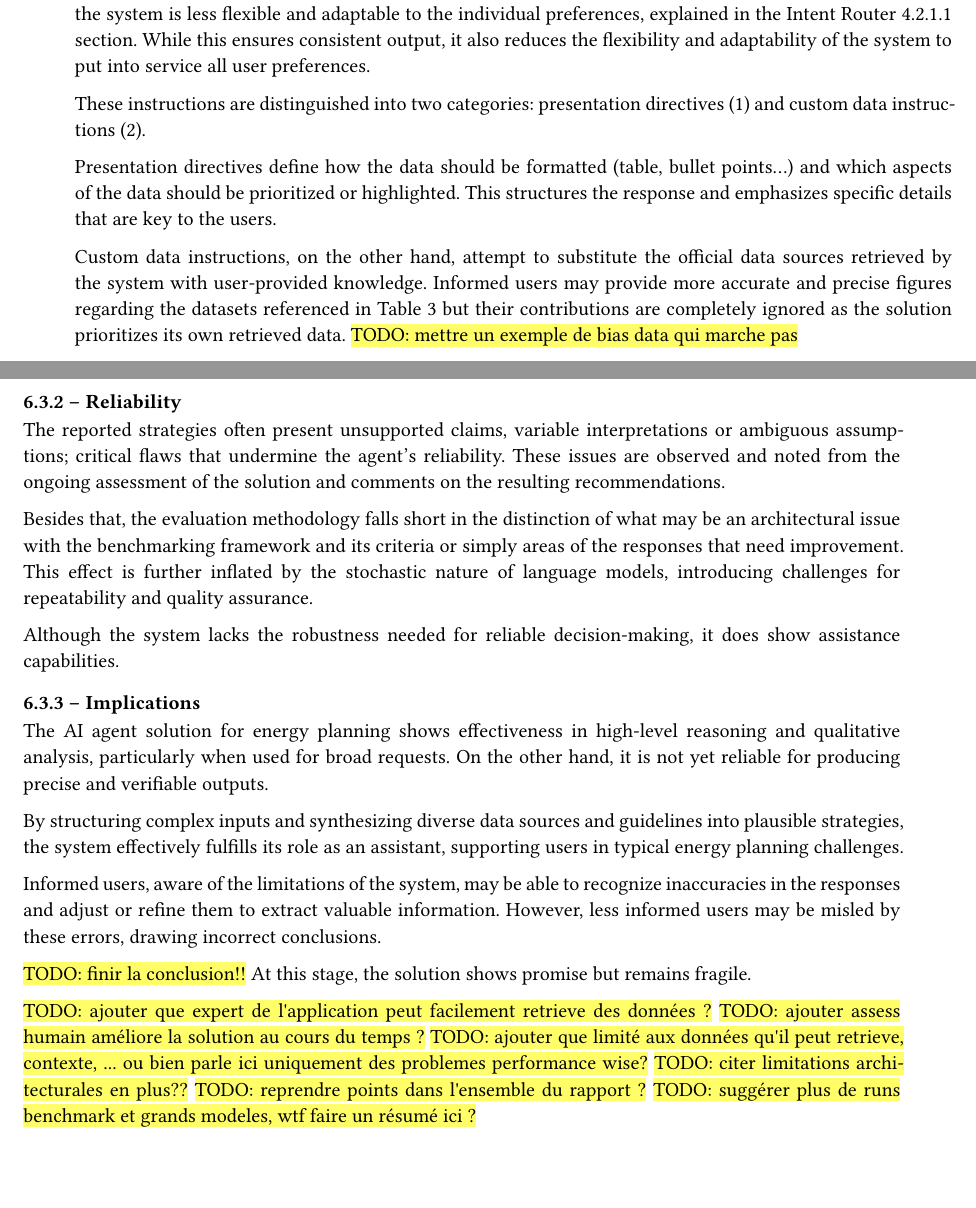
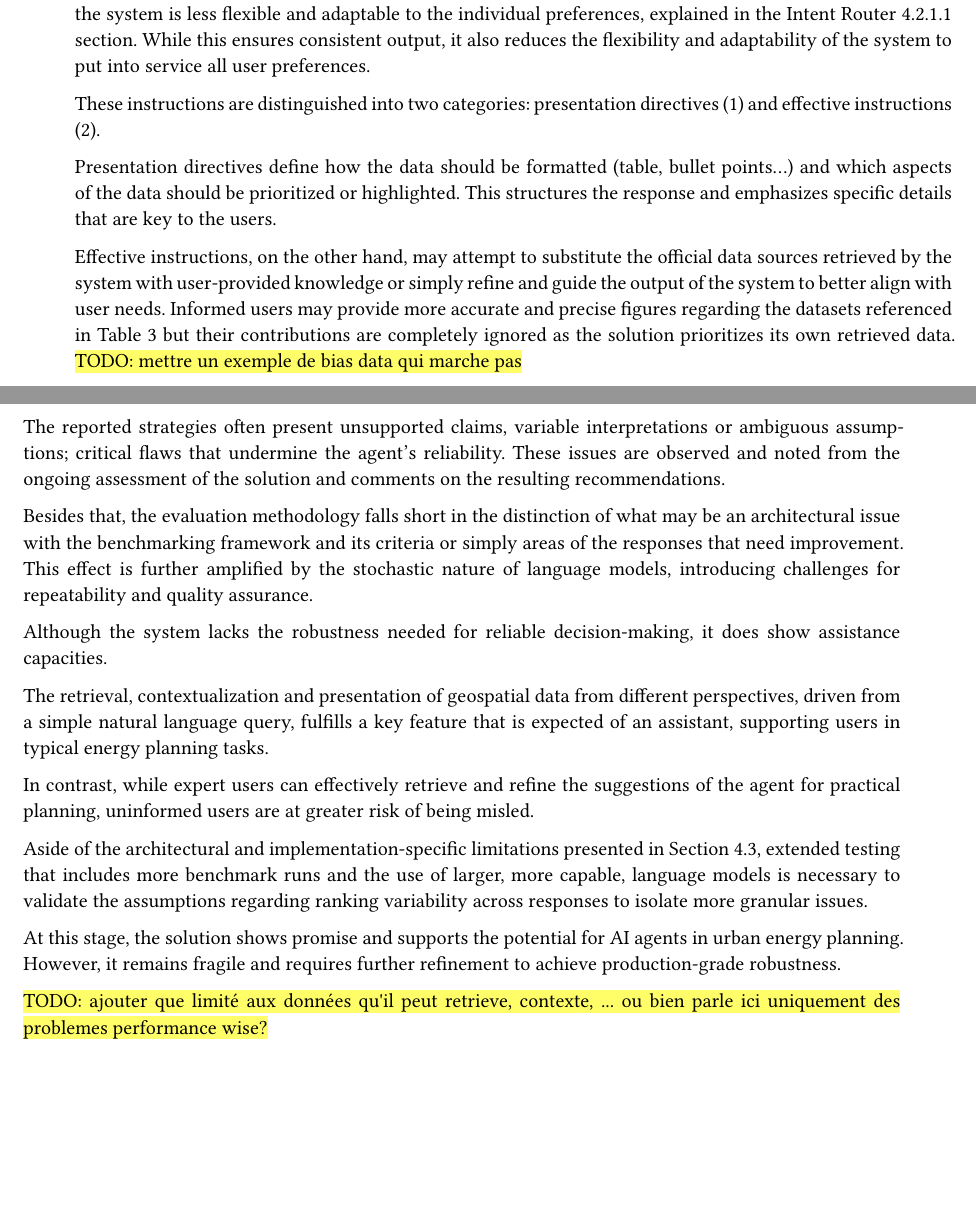
Before and after one commit to dij0s/PETAL, a Typst document (thesis/bachelor_thesis.typ): two parts of pages 39 and 50 of 69, joined at a grey line, cut so that both start at the same text. The pictures show the PDF file thesis/bachelor_thesis.pdf that the author committed with the source.

Commit message:
Closing up discussions..

```diff
--- a/thesis/bachelor_thesis.typ
+++ b/thesis/bachelor_thesis.typ
@@ -925,11 +925,11 @@ Furthermore, a strong limitation of the solution is the inability of the user to
 This might be seen as a good thing, as it guarantees consistency in the output but this also means that the system is less flexible and adaptable to the individual preferences, explained in the #ref(<intent_router>, supplement: it => it.body) section.
 While this ensures consistent output, it also reduces the flexibility and adaptability of the system to put into service all user preferences.
 
-These instructions are distinguished into two categories: presentation directives (1) and custom data instructions (2).
+These instructions are distinguished into two categories: presentation directives (1) and effective instructions (2).
 
 Presentation directives define how the data should be formatted (table, bullet points...) and which aspects of the data should be prioritized or highlighted. This structures the response and emphasizes specific details that are key to the users.
 
-Custom data instructions, on the other hand, attempt to substitute the official data sources retrieved by the system with user-provided knowledge.
+Effective instructions, on the other hand, may attempt to substitute the official data sources retrieved by the system with user-provided knowledge or simply refine and guide the output of the system to better align with user needs.
 Informed users may provide more accurate and precise figures regarding the datasets referenced in #ref(<datasets_table>) but their contributions are completely ignored as the solution prioritizes its own retrieved data.
 #highlight("TODO: mettre un exemple de bias data qui marche pas")
 
@@ -1352,7 +1353,8 @@ While evaluating scores across a large and varied set of prompts provides insigh
 Consequently, this fluctuation may point to (1) a lack of robustness in certain criteria or (2) a statistical artifact of the limited number of benchmark runs.
 
 Further experimentation through additional benchmark runs is needed to distinguish between these possibilities.
-If the _intra-prompt_ variability remains, it points out an issue with the benchmarking framework and its ability to capture and nuance the criteria requirements inside responses. Conversely, if it decreases, it can then be attributed to a statistical irregularity due to few benchmark iterations.
+If the _intra-prompt_ variability remains, it points out an issue with the benchmarking framework and its evaluator model in its ability to capture and nuance the criteria requirements inside responses.
+Conversely, if it decreases, it can then be attributed to a statistical irregularity due to few benchmark iterations.
 #highlight("TODO: expliquer pq je fais pas plus de benchmarks dans l'étude")
 
 This would also help explain why the technical compliance criterion is ranked this low across all dimensions, supporting the need to refine its definition.
@@ -1385,8 +1387,6 @@ The implications are further discussed in the #ref(<close>) and most importantly
 By drawing from the results of both expert assessment and LLM-as-a-judge benchmarking, this section evaluates the ability of the proposed solution to assist users into urban energy planning tasks.
 The analysis states the main strengths and weaknesses of the system in terms of (1) effectiveness and (2) reliability.
 
-=== Effectiveness
-
 Contextual reasoning and structured planning are typical tasks, encountered in energy planning. They involve the synthesis of diverse data and context into a strategy that aligns with the municipality and ensures compliance with regulatory frameworks.
 
 The solution shows clear strengths in those areas, more particularly in contexts requiring proper analysis and the establishment of clear strategies.
@@ -1396,50 +1396,23 @@ This verifies the core assumption that greater models result in greater quality
 
 While the system is effective in delivering meaningful and interpretable energy planning guidance, this does not guarantee its reliability.
 
-=== Reliability
-
 The reported strategies often present unsupported claims, variable interpretations or ambiguous assumptions; critical flaws that undermine the agent's reliability.
 These issues are observed and noted from the ongoing assessment of the solution and comments on the resulting recommendations.
 
 Besides that, the evaluation methodology falls short in the distinction of what may be an architectural issue with the benchmarking framework and its criteria or simply areas of the responses that need improvement.
-This effect is further inflated by the stochastic nature of language models, introducing challenges for repeatability and quality assurance.
-
-Although the system lacks the robustness needed for reliable decision-making, it does show assistance capabilities.
-
-=== Implications <implications>
-
-The AI agent solution for energy planning shows effectiveness in high-level reasoning and qualitative analysis, particularly when used for broad requests.
-On the other hand, it is not yet reliable for producing precise and verifiable outputs.
-
-By structuring complex inputs and synthesizing diverse data sources and guidelines into plausible strategies, the system effectively fulfills its role as an assistant, supporting users in typical energy planning challenges.
-
-Informed users, aware of the limitations of the system, may be able to recognize inaccuracies in the responses and adjust or refine them to extract valuable information.
-However, less informed users may be misled by these errors, drawing incorrect conclusions.
-
-#highlight("TODO: finir la conclusion!!")
-At this stage, the solution shows promise but remains fragile.
-
-#highlight("TODO: ajouter que expert de l'application peut facilement retrieve des données ?")
-#highlight("TODO: ajouter assess humain améliore la solution au cours du temps ?")
-#highlight(
-  "TODO: ajouter que limité aux données qu'il peut retrieve, contexte, ... ou bien parle ici uniquement des problemes performance wise?",
-)
-#highlight("TODO: citer limitations architecturales en plus??")
-#highlight("TODO: reprendre points dans l'ensemble du rapport ?")
-#highlight("TODO: suggérer plus de runs benchmark et grands modeles, wtf faire un résumé ici ?")
-
-// The various observations highlight the multi-dimensional nature of performance differences between configurations, when analyzed across evaluation criteria and prompt intent.
-
-// While the larger model demonstrates consistent advantages, especially in actionable prompts, weaknesses persist, particularly in technical compliance and factual precision.
-// Moreover, the variability in some criteria suggests that both the solution’s robustness and the evaluation methodology require further work.
-
-// Taken together, these findings warrant a broader reflection on the overall effectiveness and reliability of the AI agent, which the following section now addresses.
-
-
-// suite: modeles plus grand et rework g-eval hand in hand pour assess jusqu'à ou on peut montre
-
-// donner exemples qualitatifs de jessen
-// pros and cons
-// EVALUER LES OBJECTIFS DU TRAVAIL
+This effect is further amplified by the stochastic nature of language models, introducing challenges for repeatability and quality assurance.
+
+Although the system lacks the robustness needed for reliable decision-making, it does show assistance capacities.
+
+The retrieval, contextualization and presentation of geospatial data from different perspectives, driven from a simple natural language query, fulfills a key feature that is expected of an assistant, supporting users in typical energy planning tasks.
+
+In contrast, while expert users can effectively retrieve and refine the suggestions of the agent for practical planning, uninformed users are at greater risk of being misled.
+
+Aside of the architectural and implementation-specific limitations presented in #ref(<limitations>), extended testing that includes more benchmark runs and the use of larger, more capable, language models is necessary to validate the assumptions regarding ranking variability across responses to isolate more granular issues.
+
+At this stage, the solution shows promise and supports the potential for AI agents in urban energy planning. However, it remains fragile and requires further refinement to achieve production-grade robustness.
+
+= Conclusion
+
 // 9. *Discussion*: Interprets the results, discusses implications, and relates findings to the research question.
 // 10. *Conclusion*: Summarizes the main findings, contributions, and suggests future work.
```
Also changed, not shown: thesis/bachelor_thesis.pdf, thesis/bachelor_thesis.typ (3 more changed lines).
